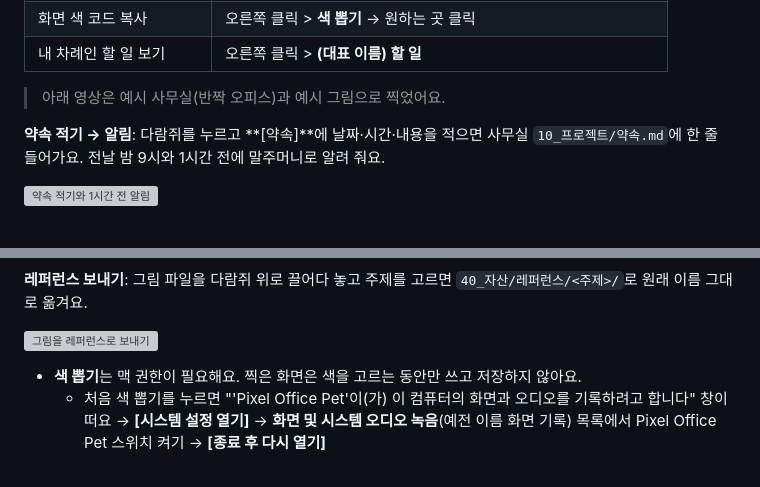
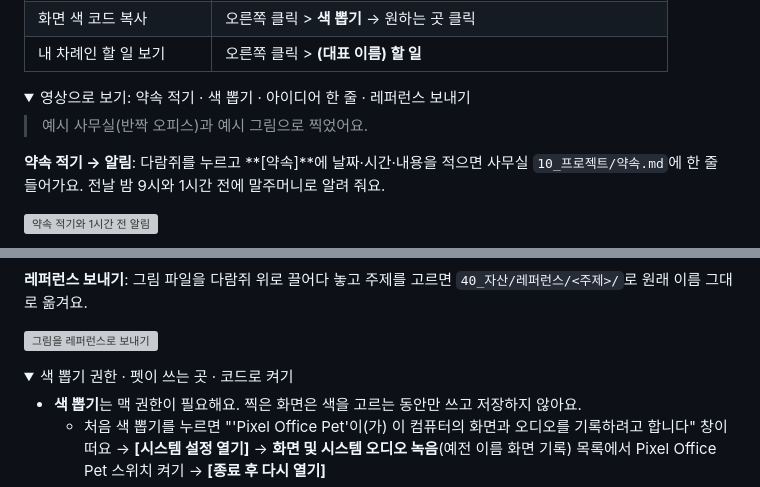
Before and after one commit to dangnuie-web/pixel-office, a Markdown page: README.md, 2 parts joined by grey strips. GitHub-like rendering; folded sections open; grey boxes are pictures that could not be loaded.

Commit message:
README: fold the Pixel Office Pet clips and long notes into collapsible sections (Office stays the main story)
Co-Authored-By: Claude Opus 5.5 <noreply@anthropic.com>

```diff
--- a/README.md
+++ b/README.md
@@ -501,7 +501,10 @@ a cozy pixel office, warm light, top view
 | 화면 색 코드 복사 | 오른쪽 클릭 > **색 뽑기** → 원하는 곳 클릭 |
 | 내 차례인 할 일 보기 | 오른쪽 클릭 > **(대표 이름) 할 일** |
 
-> 아래 영상은 예시 사무실(반짝 오피스)과 예시 그림으로 찍었어요.
+<details>
+<summary>영상으로 보기: 약속 적기 · 색 뽑기 · 아이디어 한 줄 · 레퍼런스 보내기</summary>
+
+> 예시 사무실(반짝 오피스)과 예시 그림으로 찍었어요.
 
 **약속 적기 → 알림**: 다람쥐를 누르고 **[약속]**에 날짜·시간·내용을 적으면 사무실 `10_프로젝트/약속.md`에 한 줄 들어가요. 전날 밤 9시와 1시간 전에 말주머니로 알려 줘요.
 
@@ -519,6 +522,11 @@ a cozy pixel office, warm light, top view
 
 ![그림을 레퍼런스로 보내기](img/guide/21_펫레퍼런스.gif)
 
+</details>
+
+<details>
+<summary>색 뽑기 권한 · 펫이 쓰는 곳 · 코드로 켜기</summary>
+
 - **색 뽑기**는 맥 권한이 필요해요. 찍은 화면은 색을 고르는 동안만 쓰고 저장하지 않아요.
   - 처음 색 뽑기를 누르면 "'Pixel Office Pet'이(가) 이 컴퓨터의 화면과 오디오를 기록하려고 합니다" 창이 떠요 → **[시스템 설정 열기]** → **화면 및 시스템 오디오 녹음**(예전 이름 화면 기록) 목록에서 Pixel Office Pet 스위치 켜기 → **[종료 후 다시 열기]**
   - 새 판으로 바꾼 뒤 권한 창이 계속 뜨면: 같은 목록에서 옛 Pixel Office Pet을 골라 **[－]**로 지우고 다시 허용해요. 유료 개발자 인증이 없어서 맥이 판마다 다른 앱으로 봐요.
```
Also changed, not shown: other parts of README.md (+2 -0 lines).
